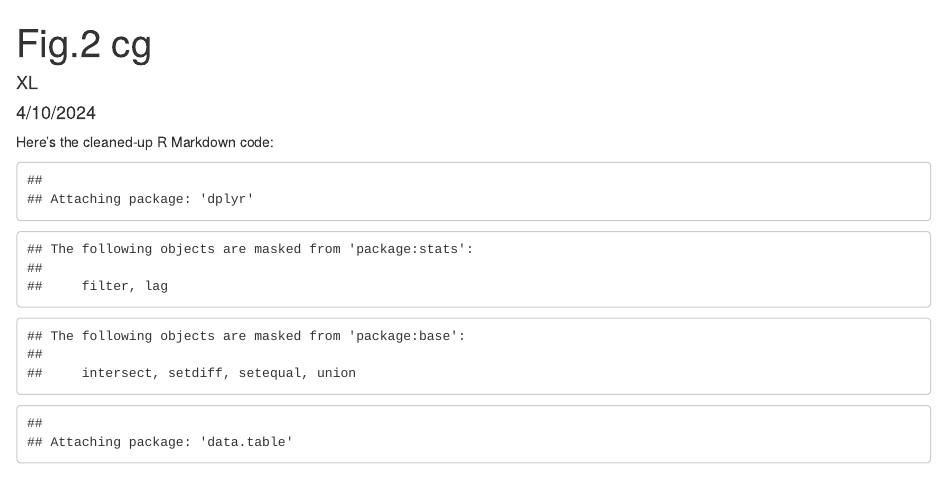
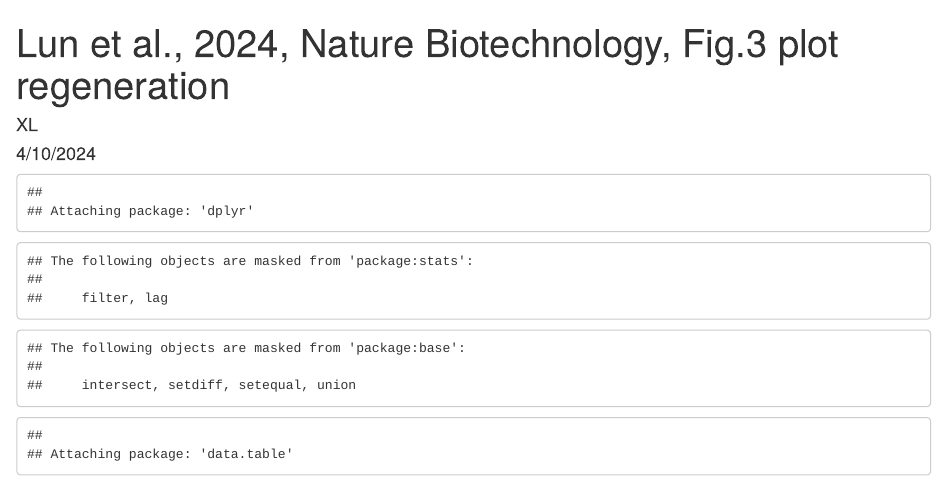
Before and after one commit to xiaokanglun/ACE, an R Markdown document (Fig.2/Fig.2code.Rmd): the page in a window 1100 px wide, from its top. Rendered offline with R 4.5, knitr and Pandoc, with nearby package versions; some code elsewhere in the file could not run offline.

Commit message:
Update Fig.2code.Rmd

````diff
--- a/Fig.2/Fig.2code.Rmd
+++ b/Fig.2/Fig.2code.Rmd
@@ -1,11 +1,9 @@
 ---
-title: "Fig.2 cg"
+title: "Lun et al., 2024, Nature Biotechnology, Fig.3 plot regeneration"
 author: "XL"
 date: "4/10/2024"
 output: html_document
 ---
-
-Here's the cleaned-up R Markdown code:
 
 ```{r, echo=FALSE}
 # Load libraries
````
